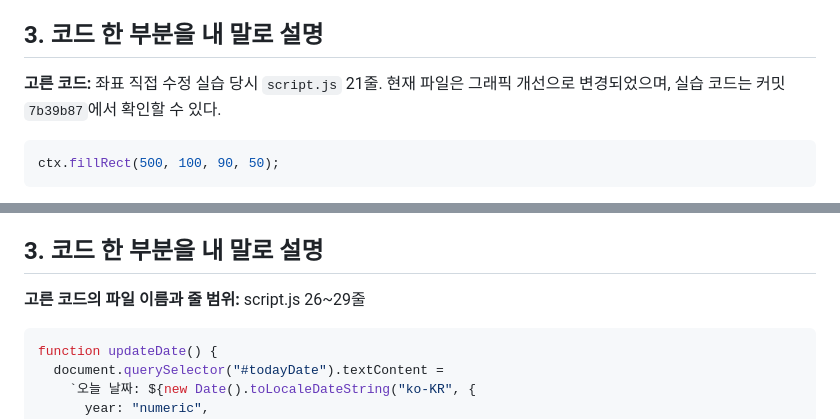
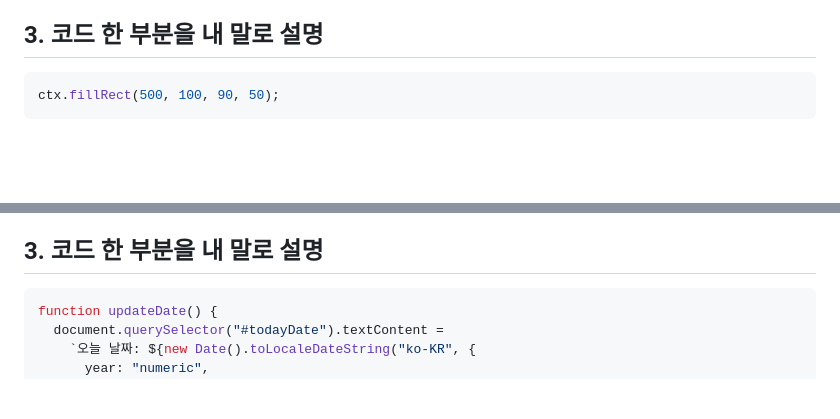
Before and after one commit to Hwageu/my-game, a Markdown page: 회고.md, 2 parts joined by grey strips. Drawn GitHub-style; blank space fills up the shorter version.

````diff
--- a/회고.md
+++ b/회고.md
@@ -78,8 +78,6 @@ requestAnimationFrame(gameLoop);
 
 ## 3. 코드 한 부분을 내 말로 설명
 
-**고른 코드:** 좌표 직접 수정 실습 당시 `script.js` 21줄. 현재 파일은 그래픽 개선으로 변경되었으며, 실습 코드는 커밋 `7b39b87`에서 확인할 수 있다.
-
 ```javascript
 ctx.fillRect(500, 100, 90, 50);
 ```
@@ -122,8 +120,6 @@ C:\Users\Lenovo\Documents\202370036
 - **되돌린 변경과 실제 사용한 화면·버튼 또는 명령:** style.css에 배경을 분홍색으로 바꾸는 코드를 추가하고 저장했다. VS Code의 소스 제어 화면에서 style.css의 ‘변경 내용 취소(Discard Changes)’ 버튼을 눌렀다. 페이지를 새로고침하니 원래 배경으로 돌아왔다.
 
 ## 3. 코드 한 부분을 내 말로 설명
-
-**고른 코드의 파일 이름과 줄 범위:** script.js 26~29줄
 
 ```javascript
 function updateDate() {
````
Also changed, not shown: README.md (+1 -1 lines).
